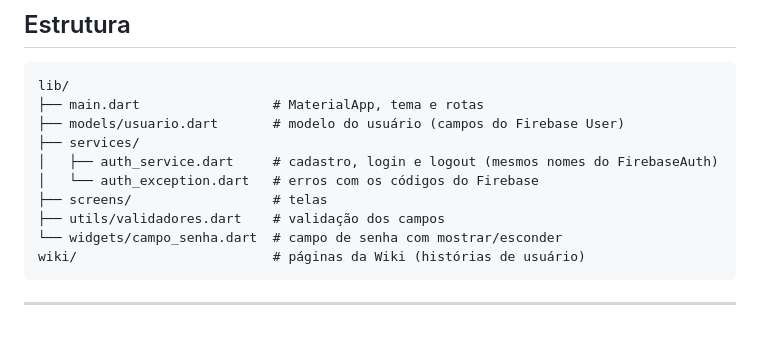
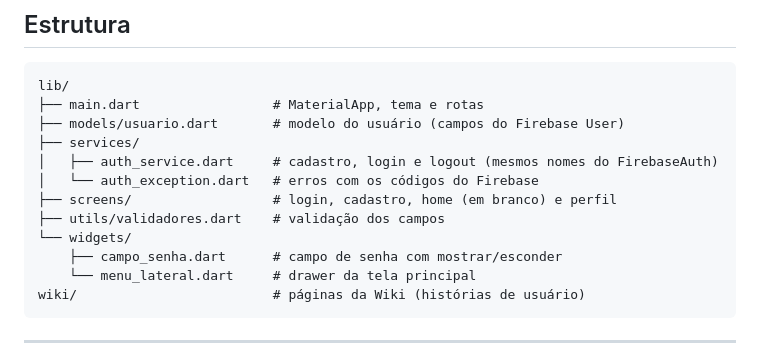
Before and after one commit to ocoronato/app-cadastro-flutter, a Markdown page: README.md, the part around one of its changes. Drawn GitHub-style; blank space fills up the shorter version.

````diff
--- a/README.md
+++ b/README.md
@@ -26,9 +26,11 @@ lib/
 ├── services/
 │   ├── auth_service.dart     # cadastro, login e logout (mesmos nomes do FirebaseAuth)
 │   └── auth_exception.dart   # erros com os códigos do Firebase
-├── screens/                  # telas
+├── screens/                  # login, cadastro, home (em branco) e perfil
 ├── utils/validadores.dart    # validação dos campos
-└── widgets/campo_senha.dart  # campo de senha com mostrar/esconder
+└── widgets/
+    ├── campo_senha.dart      # campo de senha com mostrar/esconder
+    └── menu_lateral.dart     # drawer da tela principal
 wiki/                         # páginas da Wiki (histórias de usuário)
 ```
 
````
Also changed, not shown: other parts of README.md (+34 -0 lines), wiki/Historias-de-Usuario.md (+37 -0 lines), docs/prints/etapa-2/drawer.png (added), docs/prints/etapa-2/home.png (added), docs/prints/etapa-2/perfil.png (added).
